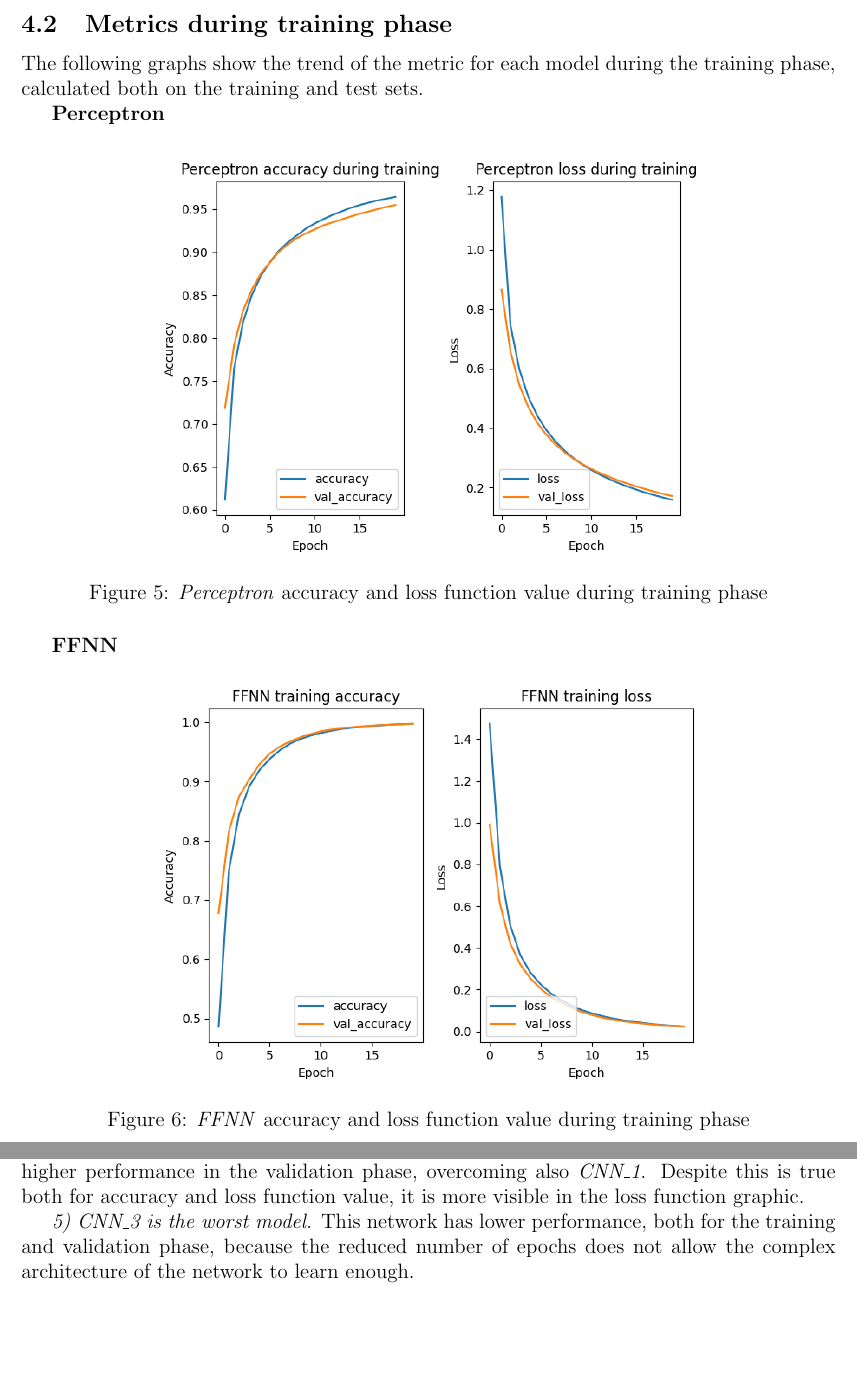
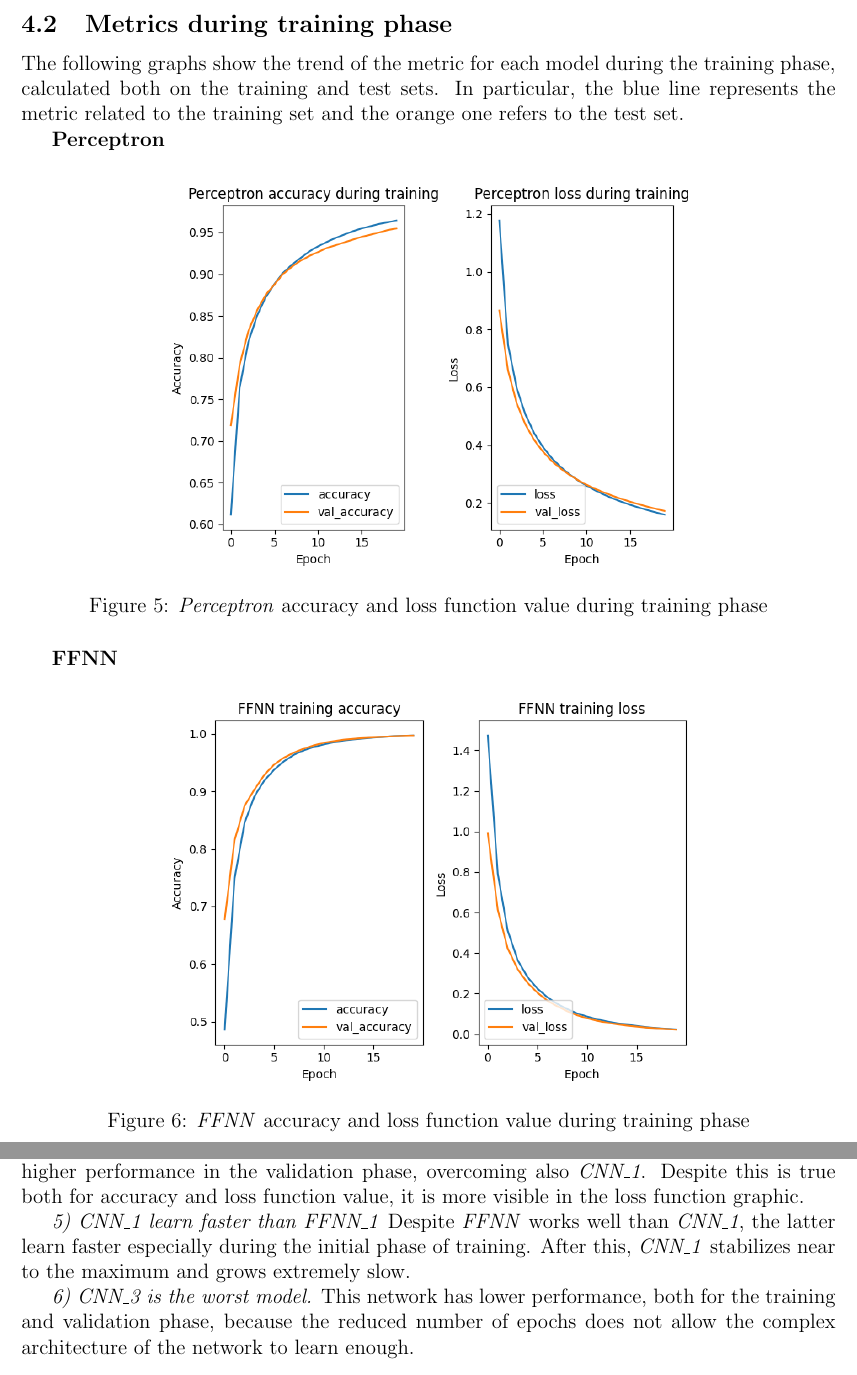
Before and after one commit to micheleantonazzi/statistical-method-for-machine-learning, a LaTeX paper (latex/main.tex, which reads latex/experimental_results.tex): two parts of pages 13 and 16 of 16, joined at a grey line, cut so that both start at the same text, the shorter picture padded with empty space. Compiled offline with pdfLaTeX.

Commit message:
experimental_results.tex: updated

```diff
--- a/latex/experimental_results.tex
+++ b/latex/experimental_results.tex
@@ -72,13 +72,13 @@ CNN\_4 & mean = 0.9627 & mean = 0.961\tabularnewline
 \subsection{Metrics during training phase}\label{header-n613}
 
 The following graphs show the trend of the metric for each model during
-the training phase, calculated both on the training and test sets.
+the training phase, calculated both on the training and test sets. In particular, the blue line represents the metric related to the training set and the orange one refers to the test set.
 
 \textbf{Perceptron}
 
 \begin{figure}[h!]
 \centering
-\includegraphics[width=0.68\linewidth]{../images/perceptron_training_accuracy.png}
+\includegraphics[width=0.66\linewidth]{../images/perceptron_training_accuracy.png}
 \caption{\emph{Perceptron} accuracy and loss function value during training phase}
 \end{figure}
 
@@ -86,7 +86,7 @@ the training phase, calculated both on the training and test sets.
 
 \begin{figure}[h!]
 \centering
-\includegraphics[width=0.68\linewidth]{../images/ffnn_training_accuracy.png}
+\includegraphics[width=0.66\linewidth]{../images/ffnn_training_accuracy.png}
 \caption{\emph{FFNN} accuracy and loss function value during training phase}
 \end{figure}
 
@@ -158,7 +158,9 @@ phase, overcoming also \emph{CNN\_1}. Despite this is true both for
 accuracy and loss function value, it is more visible in the loss
 function graphic.
 
-\emph{5) CNN\_3 is the worst model.} This network has lower performance,
+\emph{5) CNN\_1 learn faster than FFNN\_1} Despite \emph{FFNN} works well than \emph{CNN\_1}, the latter learn faster especially during the initial phase of training. After this, \emph{CNN\_1} stabilizes near to the maximum and grows extremely slow.
+
+\emph{6) CNN\_3 is the worst model.} This network has lower performance,
 both for the training and validation phase, because the reduced number
 of epochs does not allow the complex architecture of the network to
 learn enough.
```
